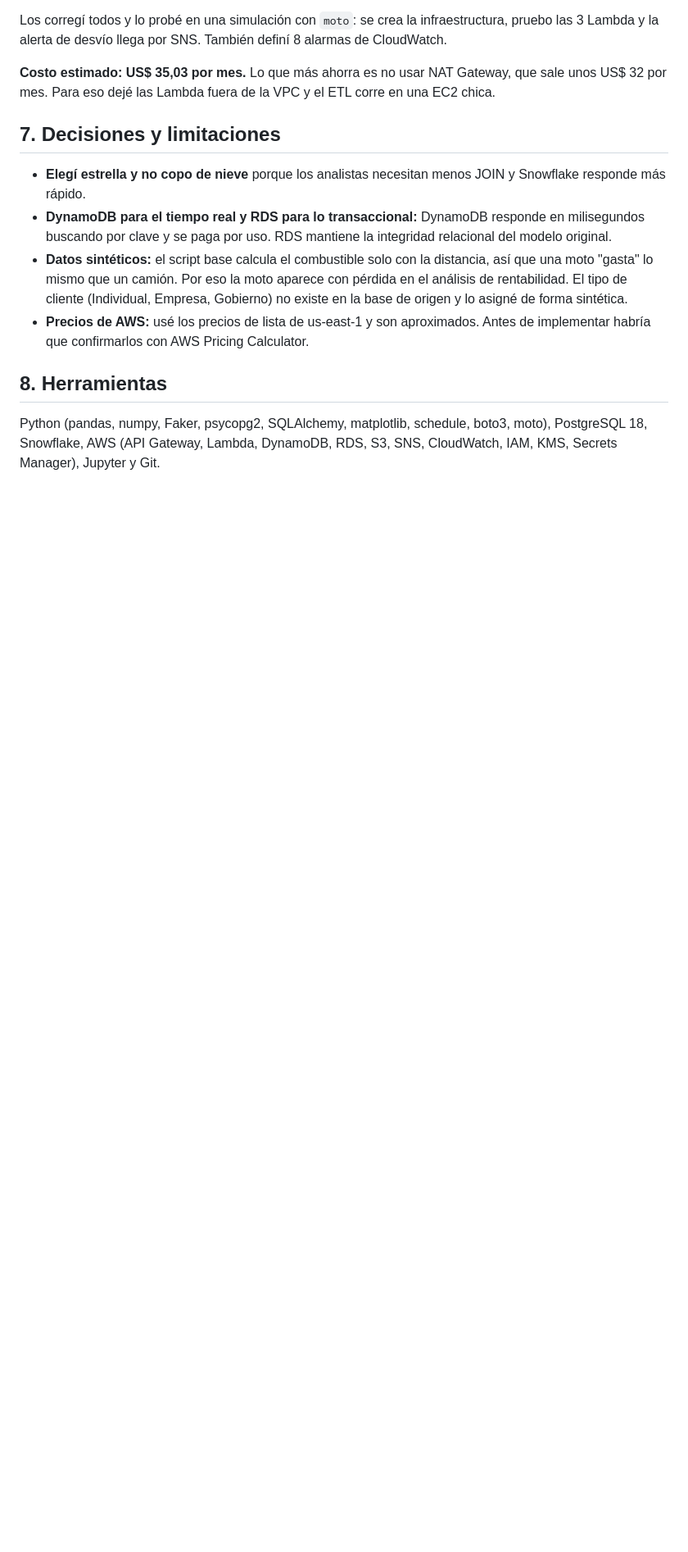
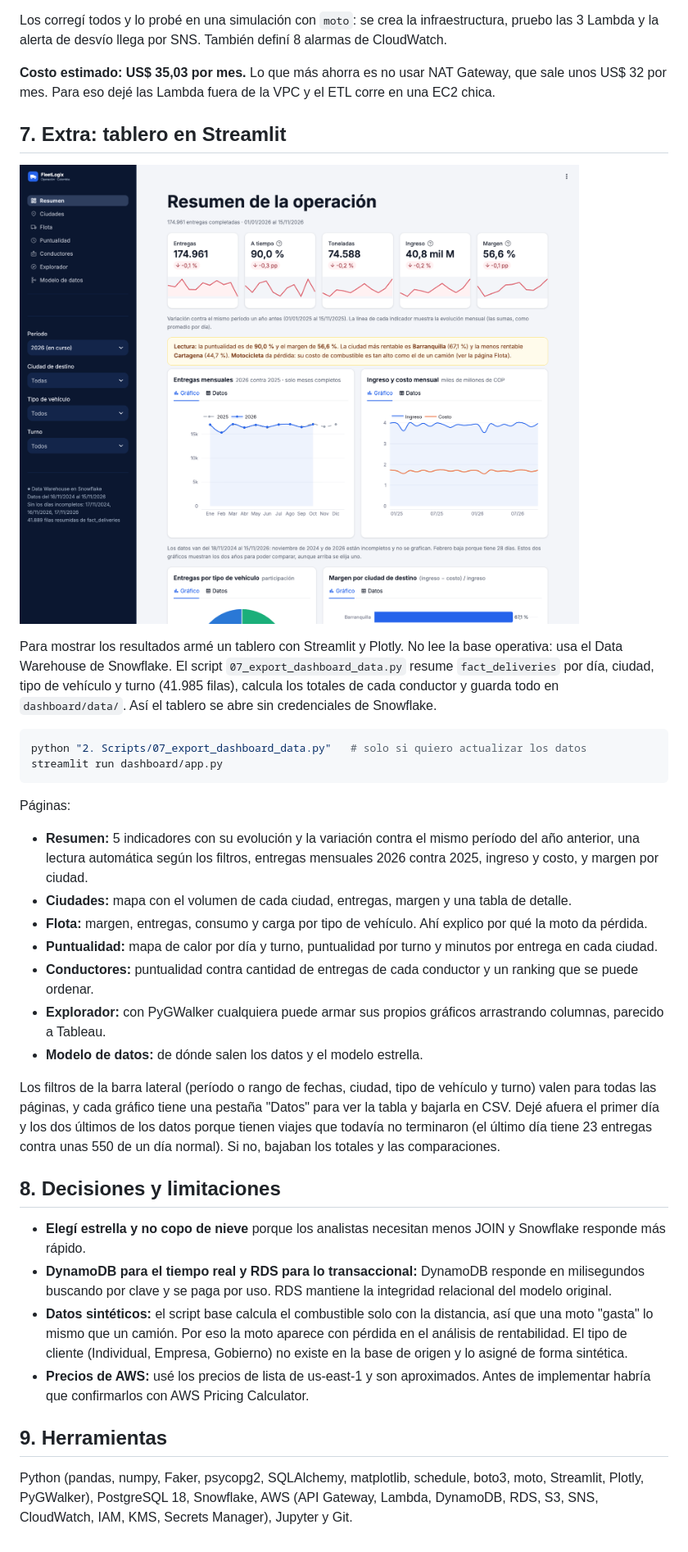
Before and after one commit to babottomas561-cell/ProyectoM2_TomasBabot, a Markdown page: README.md, the part around one of its changes. Shown at 82% size. Rendered like a GitHub page; pictures changed too: 3. Documentación/img/dashboard_resumen.png (added); blank space fills up the shorter version.

````diff
--- a/README.md
+++ b/README.md
@@ -182,7 +189,36 @@ de desvío llega por SNS. También definí 8 alarmas de CloudWatch.
 **Costo estimado: US$ 35,03 por mes.** Lo que más ahorra es no usar NAT Gateway, que sale unos US$ 32 por mes.
 Para eso dejé las Lambda fuera de la VPC y el ETL corre en una EC2 chica.
 
-## 7. Decisiones y limitaciones
+## 7. Extra: tablero en Streamlit
+
+![Tablero FleetLogix](3.%20Documentación/img/dashboard_resumen.png)
+
+Para mostrar los resultados armé un tablero con Streamlit y Plotly. No lee la base operativa: usa el Data Warehouse de Snowflake.
+El script `07_export_dashboard_data.py` resume `fact_deliveries` por día, ciudad, tipo de vehículo y turno (41.985 filas),
+calcula los totales de cada conductor y guarda todo en `dashboard/data/`. Así el tablero se abre sin credenciales de Snowflake.
+
+```bash
+python "2. Scripts/07_export_dashboard_data.py"   # solo si quiero actualizar los datos
+streamlit run dashboard/app.py
+```
+
+Páginas:
+
+- **Resumen:** 5 indicadores con su evolución y la variación contra el mismo período del año anterior, una lectura automática
+  según los filtros, entregas mensuales 2026 contra 2025, ingreso y costo, y margen por ciudad.
+- **Ciudades:** mapa con el volumen de cada ciudad, entregas, margen y una tabla de detalle.
+- **Flota:** margen, entregas, consumo y carga por tipo de vehículo. Ahí explico por qué la moto da pérdida.
+- **Puntualidad:** mapa de calor por día y turno, puntualidad por turno y minutos por entrega en cada ciudad.
+- **Conductores:** puntualidad contra cantidad de entregas de cada conductor y un ranking que se puede ordenar.
+- **Explorador:** con PyGWalker cualquiera puede armar sus propios gráficos arrastrando columnas, parecido a Tableau.
+- **Modelo de datos:** de dónde salen los datos y el modelo estrella.
+
+Los filtros de la barra lateral (período o rango de fechas, ciudad, tipo de vehículo y turno) valen para todas las páginas,
+y cada gráfico tiene una pestaña "Datos" para ver la tabla y bajarla en CSV.
+Dejé afuera el primer día y los dos últimos de los datos porque tienen viajes que todavía no terminaron
+(el último día tiene 23 entregas contra unas 550 de un día normal). Si no, bajaban los totales y las comparaciones.
+
+## 8. Decisiones y limitaciones
 
 - **Elegí estrella y no copo de nieve** porque los analistas necesitan menos JOIN y Snowflake responde más rápido.
 - **DynamoDB para el tiempo real y RDS para lo transaccional:** DynamoDB responde en milisegundos buscando por clave y se paga por uso.
@@ -192,7 +228,7 @@ Para eso dejé las Lambda fuera de la VPC y el ETL corre en una EC2 chica.
   en la base de origen y lo asigné de forma sintética.
 - **Precios de AWS:** usé los precios de lista de us-east-1 y son aproximados. Antes de implementar habría que confirmarlos con AWS Pricing Calculator.
 
-## 8. Herramientas
+## 9. Herramientas
 
-Python (pandas, numpy, Faker, psycopg2, SQLAlchemy, matplotlib, schedule, boto3, moto), PostgreSQL 18, Snowflake,
+Python (pandas, numpy, Faker, psycopg2, SQLAlchemy, matplotlib, schedule, boto3, moto, Streamlit, Plotly, PyGWalker), PostgreSQL 18, Snowflake,
 AWS (API Gateway, Lambda, DynamoDB, RDS, S3, SNS, CloudWatch, IAM, KMS, Secrets Manager), Jupyter y Git.
````
Also changed, not shown: other parts of README.md (+7 -0 lines), 9 other files.
